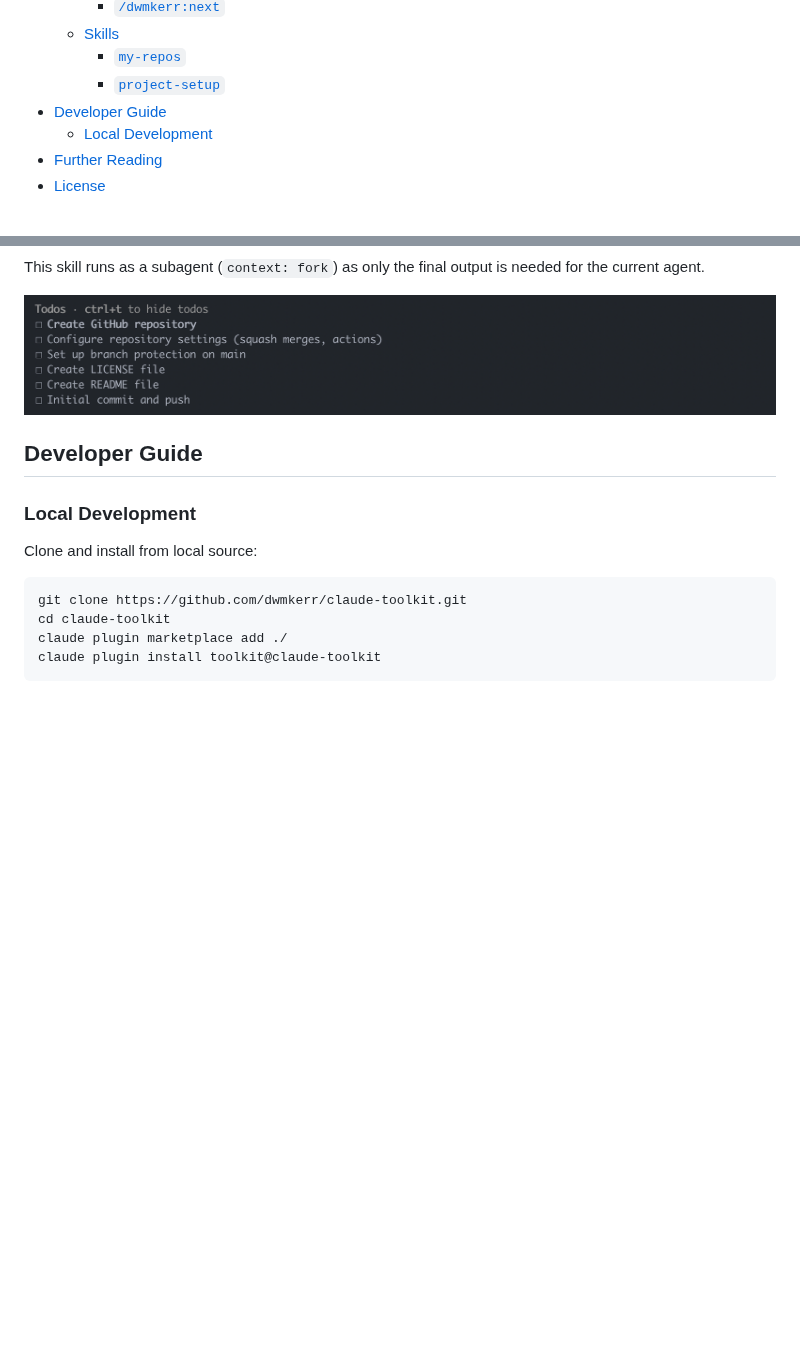
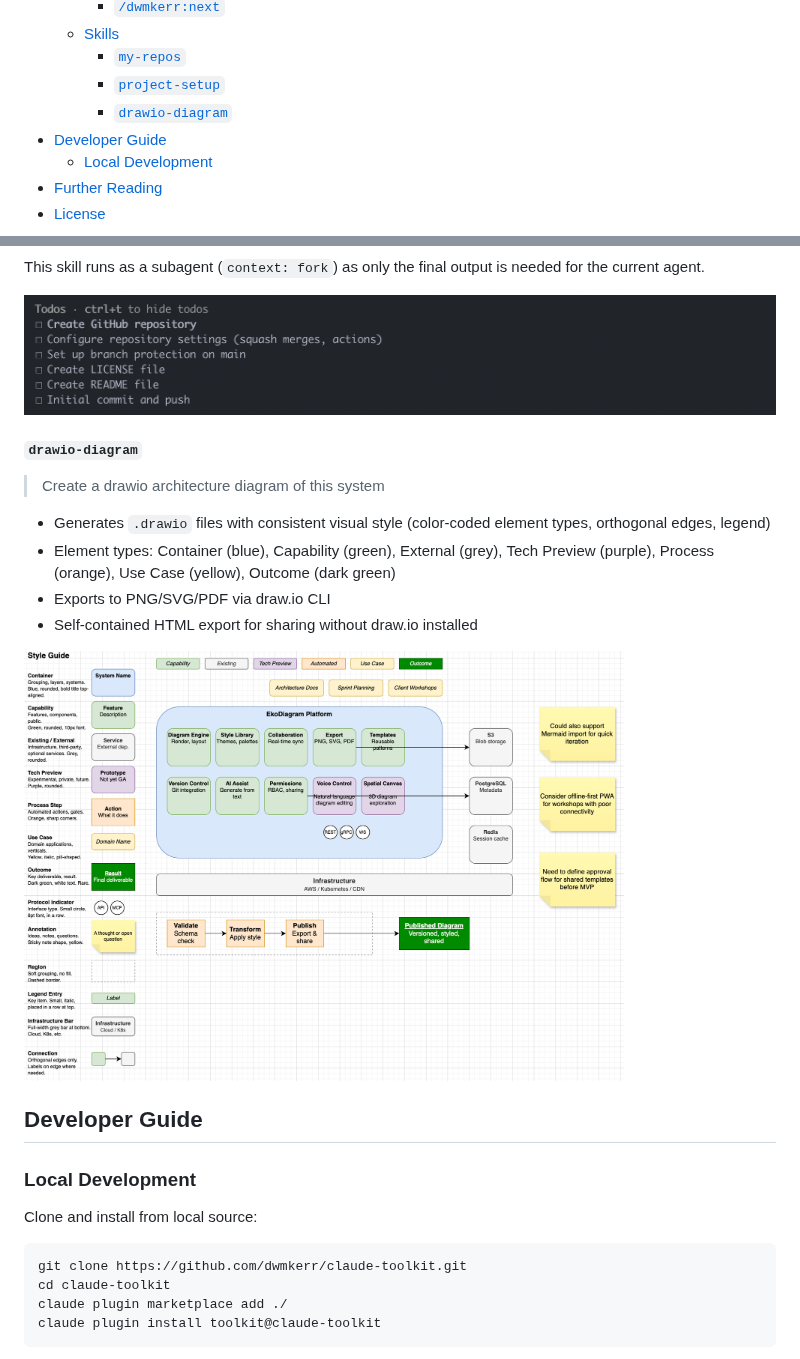
Before and after one commit to dwmkerr/claude-toolkit, a Markdown page: README.md, 2 parts joined by grey strips. Drawn GitHub-style; pictures changed too: docs/drawio-diagram/reference-diagram.png (added); blank space fills up the shorter version.

Commit message:
feat(drawio-diagram): add drawio architecture diagram skill (#54)
Add drawio-diagram skill to dwmkerr plugin for generating .drawio
architecture diagrams with consistent visual style and export support.

```diff
--- a/README.md
+++ b/README.md
@@ -52,6 +52,7 @@ If commands don't appear, enable and restart:
     - [Skills](#skills-1)
         - [`my-repos`](#my-repos)
         - [`project-setup`](#project-setup)
+        - [`drawio-diagram`](#drawio-diagram)
 - [Developer Guide](#developer-guide)
     - [Local Development](#local-development)
 - [Further Reading](#further-reading)
@@ -289,6 +290,17 @@ This skill runs as a subagent (`context: fork`) as only the final output is need
 
 ![Screenshot of the Project Setup skill](./docs/project-setup/project-setup-skill-screenshot.png)
 
+#### `drawio-diagram`
+
+> Create a drawio architecture diagram of this system
+
+- Generates `.drawio` files with consistent visual style (color-coded element types, orthogonal edges, legend)
+- Element types: Container (blue), Capability (green), External (grey), Tech Preview (purple), Process (orange), Use Case (yellow), Outcome (dark green)
+- Exports to PNG/SVG/PDF via draw.io CLI
+- Self-contained HTML export for sharing without draw.io installed
+
+<img src="./docs/drawio-diagram/reference-diagram.png" width="600" />
+
 ## Developer Guide
 
 ### Local Development
```
Also changed, not shown: 5 other files.
